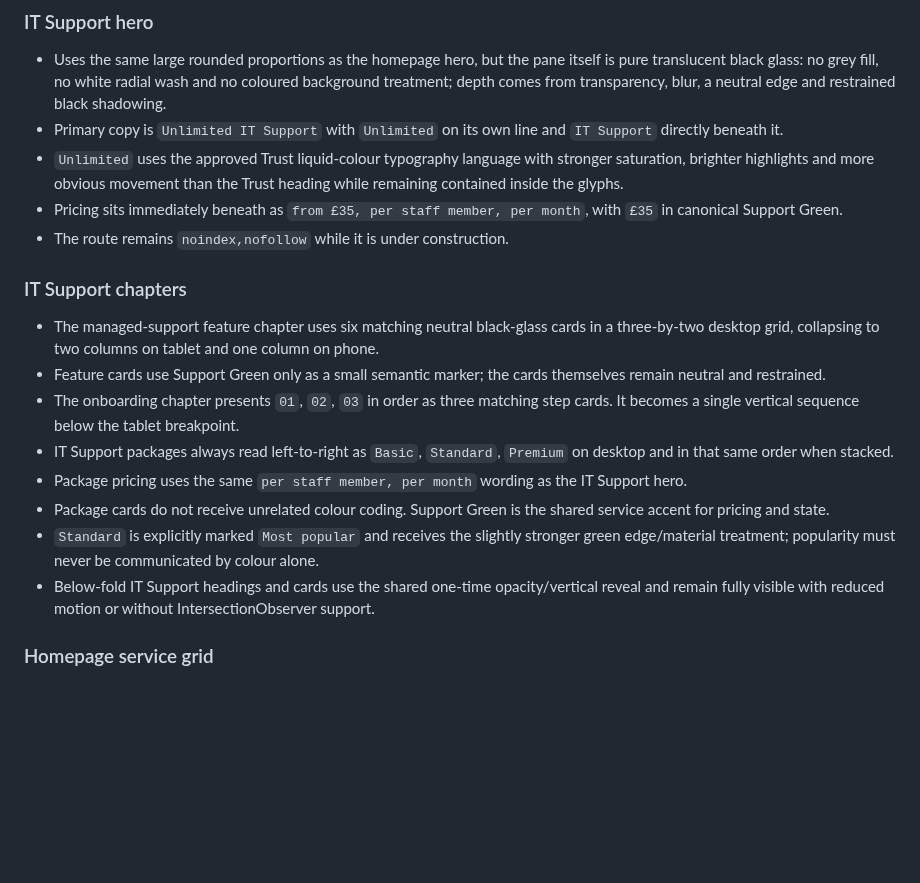
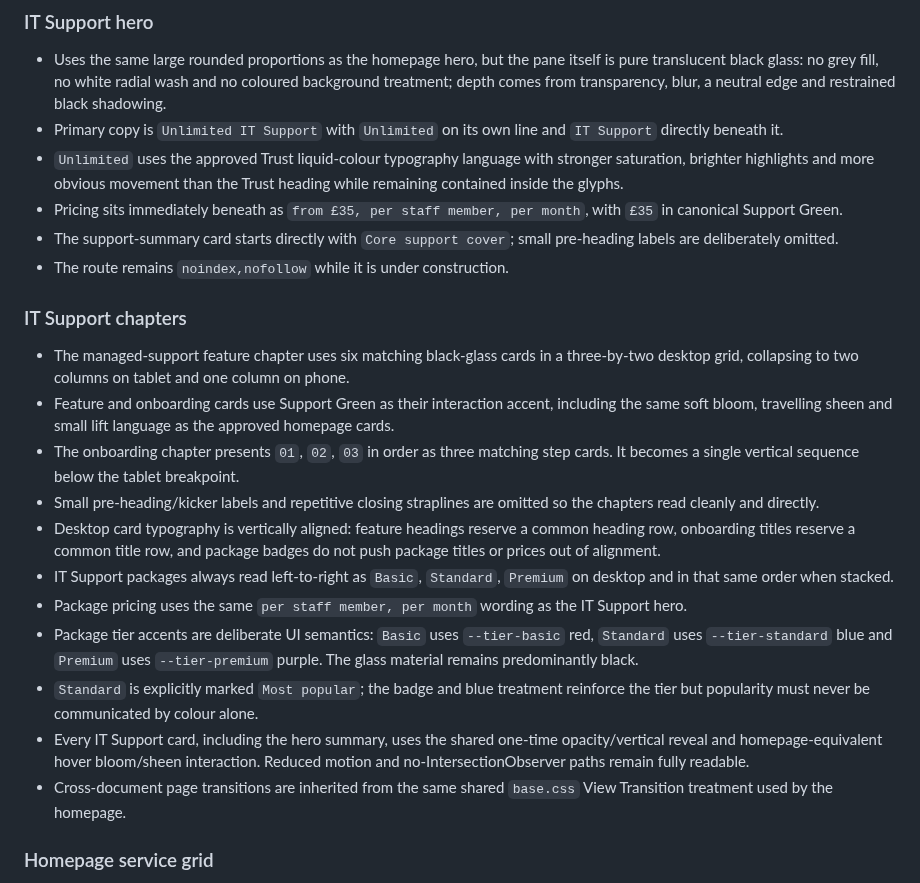
Before and after one commit to charliehart2k-tech/stapleit-website, a Markdown page: DESIGN-SYSTEM.md, the part around the change. Rendered like a GitHub page; blank space fills up the shorter version.

Commit message:
Record IT Support card interaction and tier colours

```diff
--- a/DESIGN-SYSTEM.md
+++ b/DESIGN-SYSTEM.md
@@ -152,18 +152,22 @@ Repeated cards should generally use less blur than major hero surfaces. Backdrop
 - Primary copy is `Unlimited IT Support` with `Unlimited` on its own line and `IT Support` directly beneath it.
 - `Unlimited` uses the approved Trust liquid-colour typography language with stronger saturation, brighter highlights and more obvious movement than the Trust heading while remaining contained inside the glyphs.
 - Pricing sits immediately beneath as `from £35, per staff member, per month`, with `£35` in canonical Support Green.
+- The support-summary card starts directly with `Core support cover`; small pre-heading labels are deliberately omitted.
 - The route remains `noindex,nofollow` while it is under construction.
 
 ### IT Support chapters
 
-- The managed-support feature chapter uses six matching neutral black-glass cards in a three-by-two desktop grid, collapsing to two columns on tablet and one column on phone.
-- Feature cards use Support Green only as a small semantic marker; the cards themselves remain neutral and restrained.
+- The managed-support feature chapter uses six matching black-glass cards in a three-by-two desktop grid, collapsing to two columns on tablet and one column on phone.
+- Feature and onboarding cards use Support Green as their interaction accent, including the same soft bloom, travelling sheen and small lift language as the approved homepage cards.
 - The onboarding chapter presents `01`, `02`, `03` in order as three matching step cards. It becomes a single vertical sequence below the tablet breakpoint.
+- Small pre-heading/kicker labels and repetitive closing straplines are omitted so the chapters read cleanly and directly.
+- Desktop card typography is vertically aligned: feature headings reserve a common heading row, onboarding titles reserve a common title row, and package badges do not push package titles or prices out of alignment.
 - IT Support packages always read left-to-right as `Basic`, `Standard`, `Premium` on desktop and in that same order when stacked.
 - Package pricing uses the same `per staff member, per month` wording as the IT Support hero.
-- Package cards do not receive unrelated colour coding. Support Green is the shared service accent for pricing and state.
-- `Standard` is explicitly marked `Most popular` and receives the slightly stronger green edge/material treatment; popularity must never be communicated by colour alone.
-- Below-fold IT Support headings and cards use the shared one-time opacity/vertical reveal and remain fully visible with reduced motion or without IntersectionObserver support.
+- Package tier accents are deliberate UI semantics: `Basic` uses `--tier-basic` red, `Standard` uses `--tier-standard` blue and `Premium` uses `--tier-premium` purple. The glass material remains predominantly black.
+- `Standard` is explicitly marked `Most popular`; the badge and blue treatment reinforce the tier but popularity must never be communicated by colour alone.
+- Every IT Support card, including the hero summary, uses the shared one-time opacity/vertical reveal and homepage-equivalent hover bloom/sheen interaction. Reduced motion and no-IntersectionObserver paths remain fully readable.
+- Cross-document page transitions are inherited from the same shared `base.css` View Transition treatment used by the homepage.
 
 ### Homepage service grid
 
```
